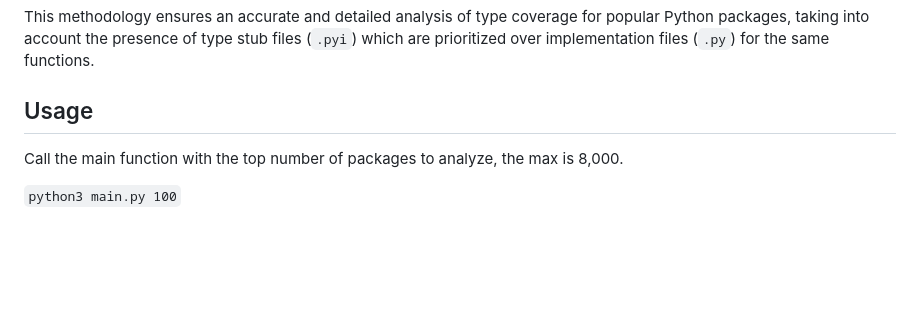
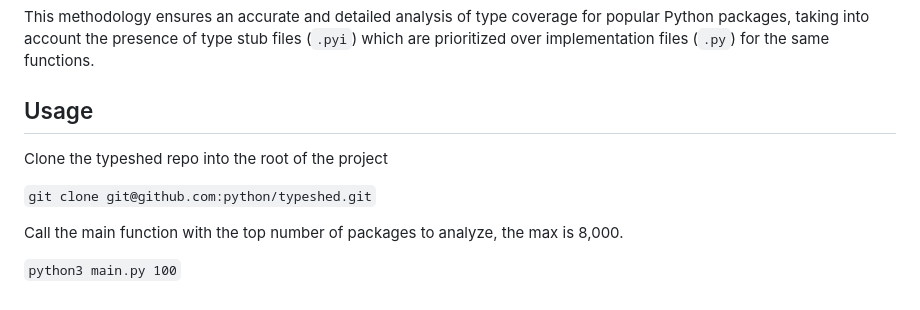
Before and after one commit to yangdanny97/type_coverage_py, a Markdown page: README.md, the part around the change. Rendered like a GitHub page; blank space fills up the shorter version.

Commit message:
Update README.md
Add usage instruction

```diff
--- a/README.md
+++ b/README.md
@@ -50,6 +50,10 @@ This methodology ensures an accurate and detailed analysis of type coverage for
 
 ## Usage
 
+Clone the typeshed repo into the root of the project
+
+`git clone git@github.com:python/typeshed.git`
+
 Call the main function with the top number of packages to analyze, the max is 8,000.
 
 `python3 main.py 100`
```
